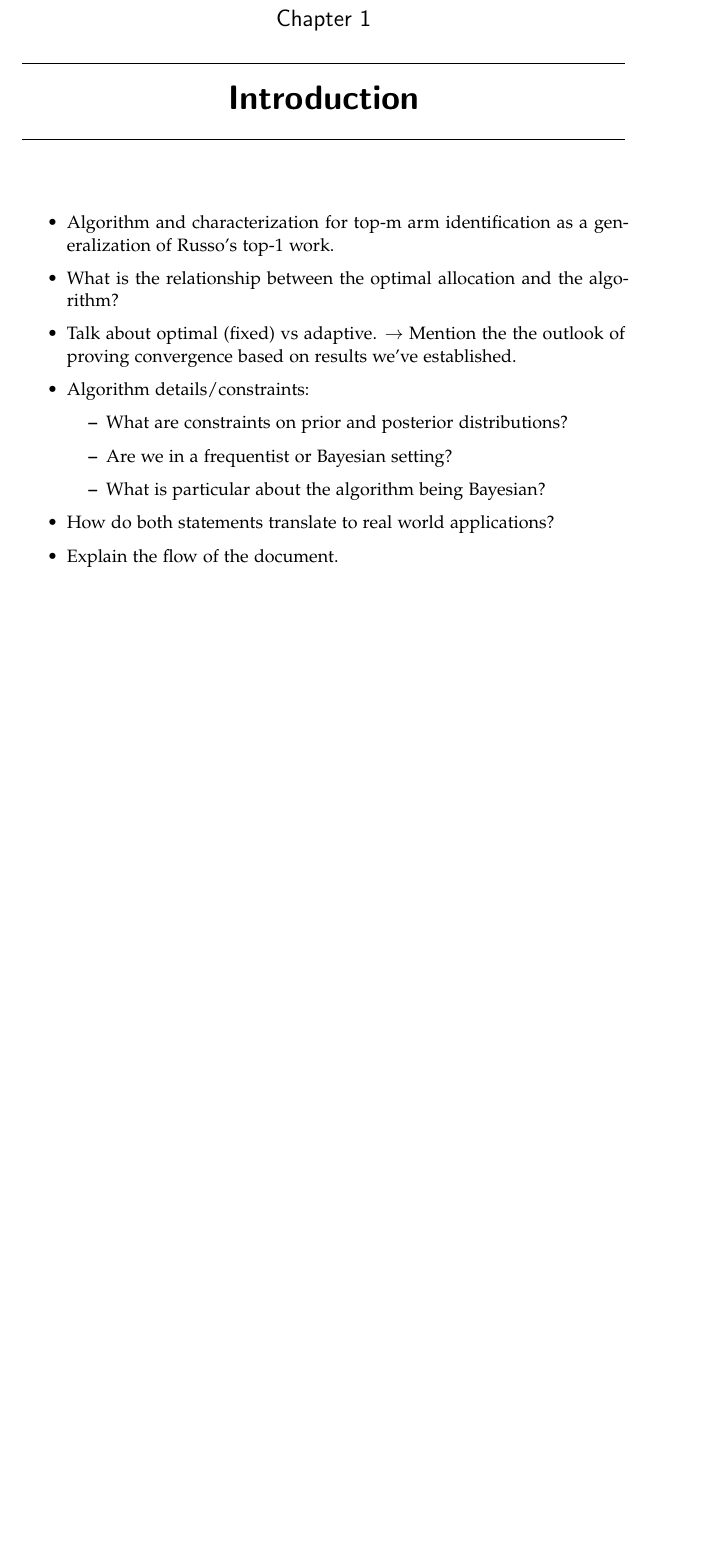
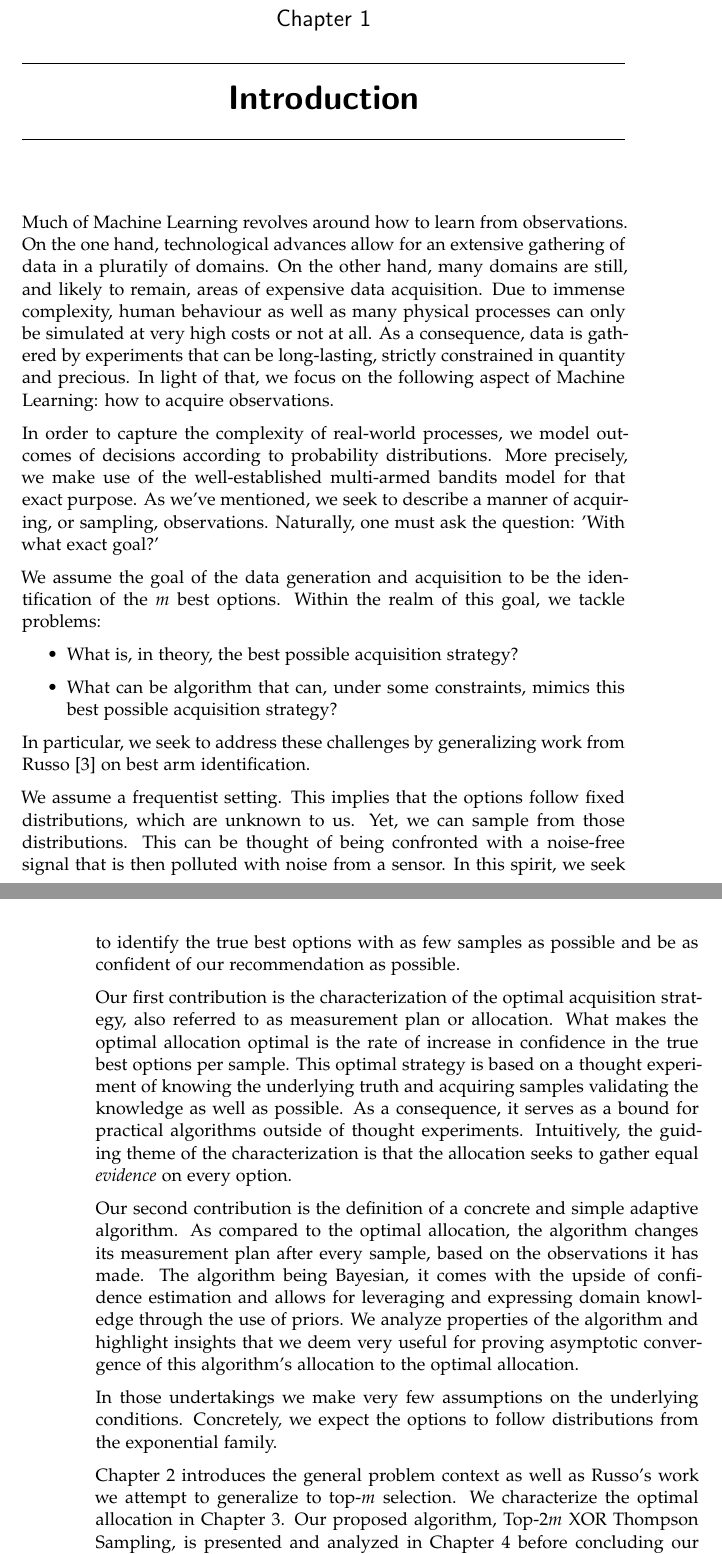
Before and after one commit to kklein/master-thesis, a LaTeX thesis (thesis.tex, which reads introduction.tex): part of page 7 of 52 before the commit and two parts of pages 9 and 10 of 54 after it, the two joined at a grey line, cut so that both start at the same text, the shorter picture padded with empty space. Compiled offline with pdfLaTeX.

Commit message:
Write draft of introduction.

```diff
--- a/introduction.tex
+++ b/introduction.tex
@@ -3,18 +3,40 @@
 
 \chapter{Introduction}
 
+% \begin{itemize}
+%   \item Algorithm and characterization for top-m arm identification as a generalization of Russo's top-1 work.
+%   \item What is the relationship between the optimal allocation and the algorithm?
+%   \item Talk about optimal (fixed) vs adaptive.
+%   $\rightarrow$ Mention the the outlook of proving convergence based on results
+%   we've established.
+%   \item Algorithm details/constraints:
+%   \begin{itemize}
+%     \item What are constraints on prior and posterior distributions?
+%     \item Are we in a frequentist or Bayesian setting?
+%     \item What is particular about the algorithm being Bayesian?
+%   \end{itemize}
+%   \item How do both statements translate to real world applications?
+%   \item Explain the flow of the document.
+% \end{itemize}
+
+
+Much of Machine Learning revolves around how to learn from observations. On the one hand, technological advances allow for an extensive gathering of data in a pluratily of domains. On the other hand, many domains are still, and likely to remain, areas of expensive data acquisition. Due to immense complexity, human behaviour as well as many physical processes can only be simulated at very high costs or not at all. As a consequence, data is gathered by experiments that can be long-lasting, strictly constrained in quantity and precious. In light of that, we focus on the following aspect of Machine Learning: how to acquire observations.
+
+In order to capture the complexity of real-world processes, we model outcomes of decisions according to probability distributions. More precisely, we make use of the well-established multi-armed bandits model for that exact purpose. As we've mentioned, we seek to describe a manner of acquiring, or sampling, observations. Naturally, one must ask the question: 'With what exact goal?'
+
+We assume the goal of the data generation and acquisition to be the identification of the $m$ best options. Within the realm of this goal, we tackle problems:
 \begin{itemize}
-  \item Algorithm and characterization for top-m arm identification as a generalization of Russo's top-1 work.
-  \item What is the relationship between the optimal allocation and the algorithm?
-  \item Talk about optimal (fixed) vs adaptive.
-  $\rightarrow$ Mention the the outlook of proving convergence based on results
-  we've established.
-  \item Algorithm details/constraints:
-  \begin{itemize}
-    \item What are constraints on prior and posterior distributions?
-    \item Are we in a frequentist or Bayesian setting?
-    \item What is particular about the algorithm being Bayesian?
-  \end{itemize}
-  \item How do both statements translate to real world applications?
-  \item Explain the flow of the document.
+  \item What is, in theory, the best possible acquisition strategy?
+  \item What can be algorithm that can, under some constraints, mimics this best possible acquisition strategy?
 \end{itemize}
+In particular, we seek to address these challenges by generalizing work from Russo \cite{DBLP:journals/corr/Russo16} on best arm identification.
+
+We assume a frequentist setting. This implies that the options follow fixed distributions, which are unknown to us. Yet, we can sample from those distributions. This can be thought of being confronted with a noise-free signal that is then polluted with noise from a sensor. In this spirit, we seek to identify the true best options with as few samples as possible and be as confident of our recommendation as possible.
+
+Our first contribution is the characterization of the optimal acquisition strategy, also referred to as measurement plan or allocation. What makes the optimal allocation optimal is the rate of increase in confidence in the true best options per sample. This optimal strategy is based on a thought experiment of knowing the underlying truth and acquiring samples validating the knowledge as well as possible. As a consequence, it serves as a bound for practical algorithms outside of thought experiments. Intuitively, the guiding theme of the characterization is that the allocation seeks to gather equal \emph{evidence} on every option.
+
+Our second contribution is the definition of a concrete and simple adaptive algorithm. As compared to the optimal allocation, the algorithm changes its measurement plan after every sample, based on the observations it has made. The algorithm being Bayesian, it comes with the upside of confidence estimation and allows for leveraging and expressing domain knowledge through the use of priors. We analyze properties of the algorithm and highlight insights that we deem very useful for proving asymptotic convergence of this algorithm's allocation to the optimal allocation.
+
+In those undertakings we make very few assumptions on the underlying conditions. Concretely, we expect the options to follow distributions from the exponential family.
+
+\Cref{chapter:background} introduces the general problem context as well as Russo's work we attempt to generalize to top-$m$ selection. We characterize the optimal allocation in \Cref{chapter:optimal}. Our proposed algorithm, Top-2$m$ XOR Thompson Sampling, is presented and analyzed in \Cref{chapter:algorithm} before concluding our work in \Cref{chapter:conclusion}.
```
Also changed, not shown: abstract.tex (+1 -1 lines), algorithm.tex (+1 -1 lines), background.tex (+4 -5 lines), conclusion.tex (+1 -1 lines), optimal.tex (+3 -3 lines), thesis.tex (+3 -0 lines), thesis.pdf.
